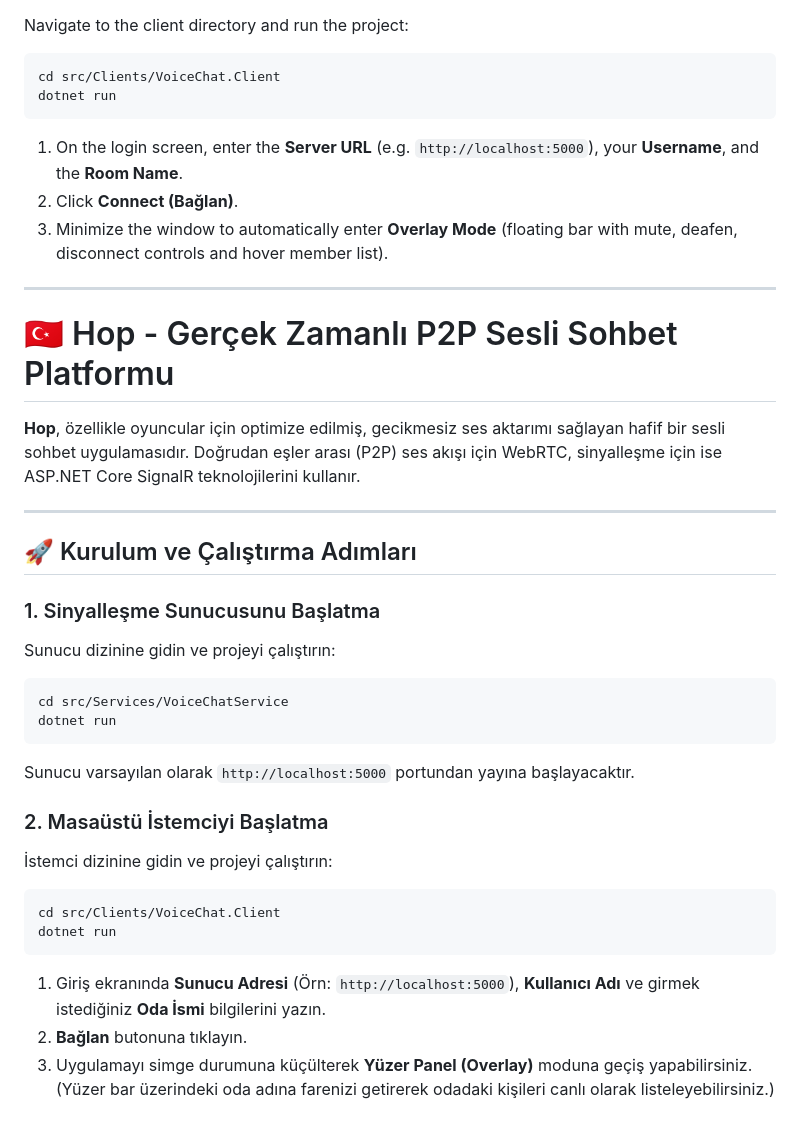
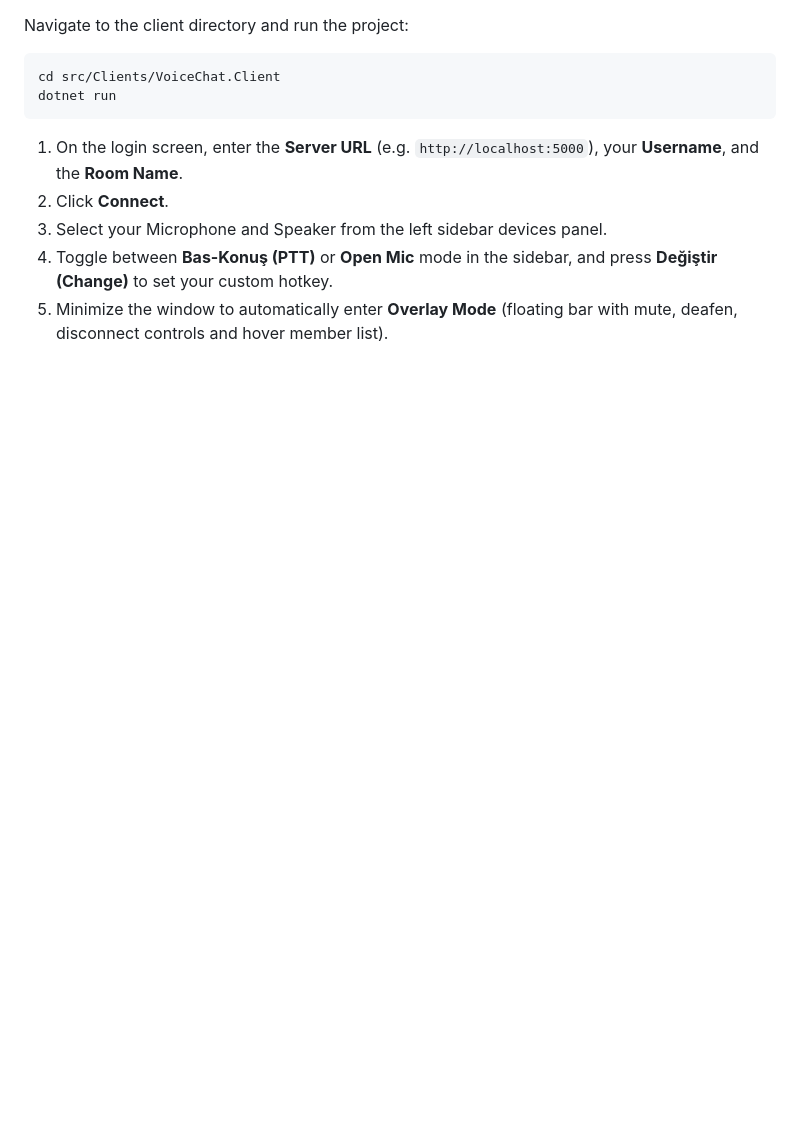
Before and after one commit to Mhmtpl/hop-voice, a Markdown page: README.md, the part around one of its changes. Rendered like a GitHub page; blank space fills up the shorter version.

````diff
--- a/README.md
+++ b/README.md
@@ -43,31 +56,5 @@ dotnet run
 1. On the login screen, enter the **Server URL** (e.g. `http://localhost:5000`), your **Username**, and the **Room Name**.
-2. Click **Connect (Bağlan)**.
-3. Minimize the window to automatically enter **Overlay Mode** (floating bar with mute, deafen, disconnect controls and hover member list).
-
----
-
-# 🇹🇷 Hop - Gerçek Zamanlı P2P Sesli Sohbet Platformu
-
-**Hop**, özellikle oyuncular için optimize edilmiş, gecikmesiz ses aktarımı sağlayan hafif bir sesli sohbet uygulamasıdır. Doğrudan eşler arası (P2P) ses akışı için WebRTC, sinyalleşme için ise ASP.NET Core SignalR teknolojilerini kullanır.
-
----
-
-## 🚀 Kurulum ve Çalıştırma Adımları
-
-### 1. Sinyalleşme Sunucusunu Başlatma
-Sunucu dizinine gidin ve projeyi çalıştırın:
-```bash
-cd src/Services/VoiceChatService
-dotnet run
-```
-Sunucu varsayılan olarak `http://localhost:5000` portundan yayına başlayacaktır.
-
-### 2. Masaüstü İstemciyi Başlatma
-İstemci dizinine gidin ve projeyi çalıştırın:
-```bash
-cd src/Clients/VoiceChat.Client
-dotnet run
-```
-1. Giriş ekranında **Sunucu Adresi** (Örn: `http://localhost:5000`), **Kullanıcı Adı** ve girmek istediğiniz **Oda İsmi** bilgilerini yazın.
-2. **Bağlan** butonuna tıklayın.
-3. Uygulamayı simge durumuna küçülterek **Yüzer Panel (Overlay)** moduna geçiş yapabilirsiniz. (Yüzer bar üzerindeki oda adına farenizi getirerek odadaki kişileri canlı olarak listeleyebilirsiniz.)
+2. Click **Connect**.
+3. Select your Microphone and Speaker from the left sidebar devices panel.
+4. Toggle between **Bas-Konuş (PTT)** or **Open Mic** mode in the sidebar, and press **Değiştir (Change)** to set your custom hotkey.
+5. Minimize the window to automatically enter **Overlay Mode** (floating bar with mute, deafen, disconnect controls and hover member list).
````
Also changed, not shown: other parts of README.md (+32 -19 lines).
